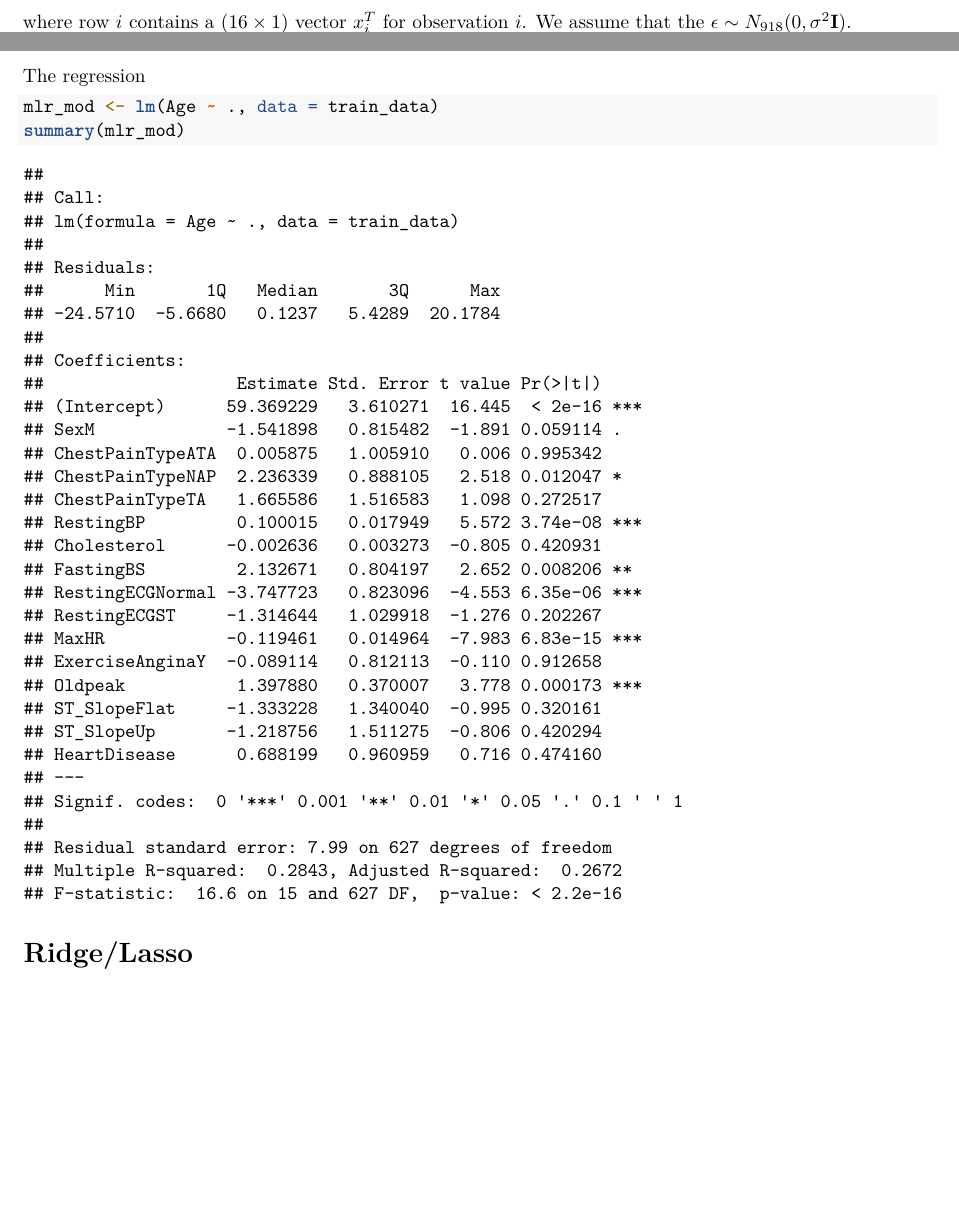
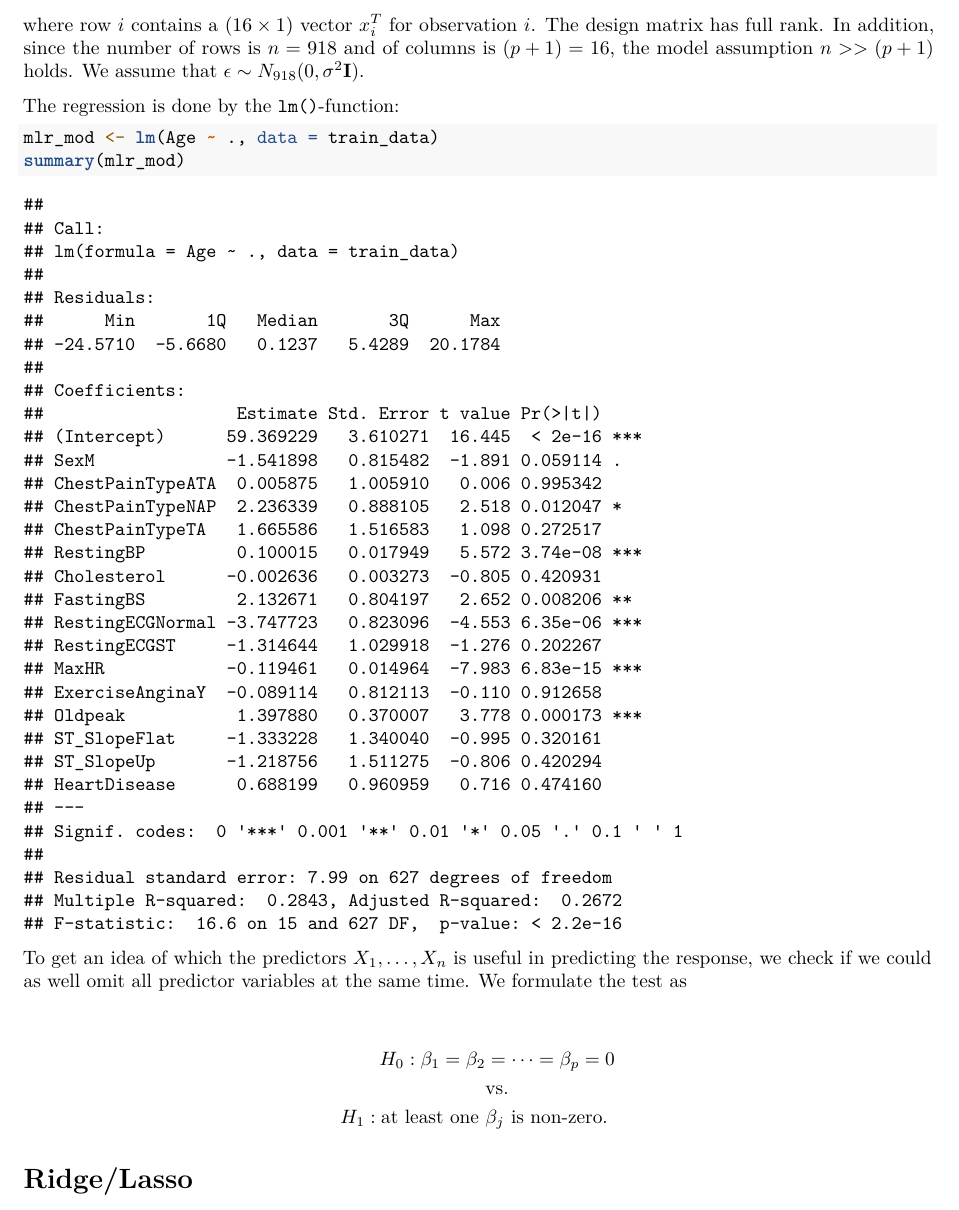
Before and after one commit to martehotvedt/TMA4268Comp2, an R Markdown document (Compulsory exercise 2.Rmd): two parts of pages 1 and 2 of 3 before the commit and part of page 2 of 4 after it, the two joined at a grey line, cut so that both start at the same text, the shorter picture padded with empty space. Rendered offline with R 4.5, knitr and Pandoc, then LaTeX, with nearby package versions; code that draws random numbers runs with fixed seeds of ours.

Commit message:
Introdusert F-test

````diff
--- a/Compulsory exercise 2.Rmd
+++ b/Compulsory exercise 2.Rmd
@@ -84,15 +84,22 @@ where $\mathbf{Y}$ is a $(918 \times 1)$ vector of responses (age), $\beta$ is a
 \end{bmatrix},
 \end{equation*}
 
-where row $i$ contains a $(16 \times 1)$ vector $x^T_i$ for observation $i$. We assume that the $\epsilon \sim N_{918}(0, \sigma^2\mathbf{I})$.
+where row $i$ contains a $(16 \times 1)$ vector $x^T_i$ for observation $i$. The design matrix has full rank. In addition, since the number of rows is $n = 918$ and of columns is $(p+1) = 16$, the model assumption $n >> (p+1)$ holds. We assume that $\epsilon \sim N_{918}(0, \sigma^2\mathbf{I})$.
 
-The regression
+The regression is done by the $\texttt{lm()}$-function:
 
 ```{r, eval = TRUE, echo = TRUE}
 mlr_mod <- lm(Age ~ ., data = train_data)
 summary(mlr_mod)
 ```
 
+To get an idea of which the predictors $X_1, \dots, X_n$ is useful in predicting the response, we check if we could as well omit all predictor variables at the same time. We formulate the test as
+
+\begin{align*}
+H_0: \beta_1 = \beta_2 & = \dots = \beta_p = 0  \\
+&\text{vs.} \\
+H_1: \text{at least one } & \beta_j \text{ is non-zero.}
+\end{align*}
 
 # Ridge/Lasso
 Apply Ridge regression to the Heart dataset.
````
